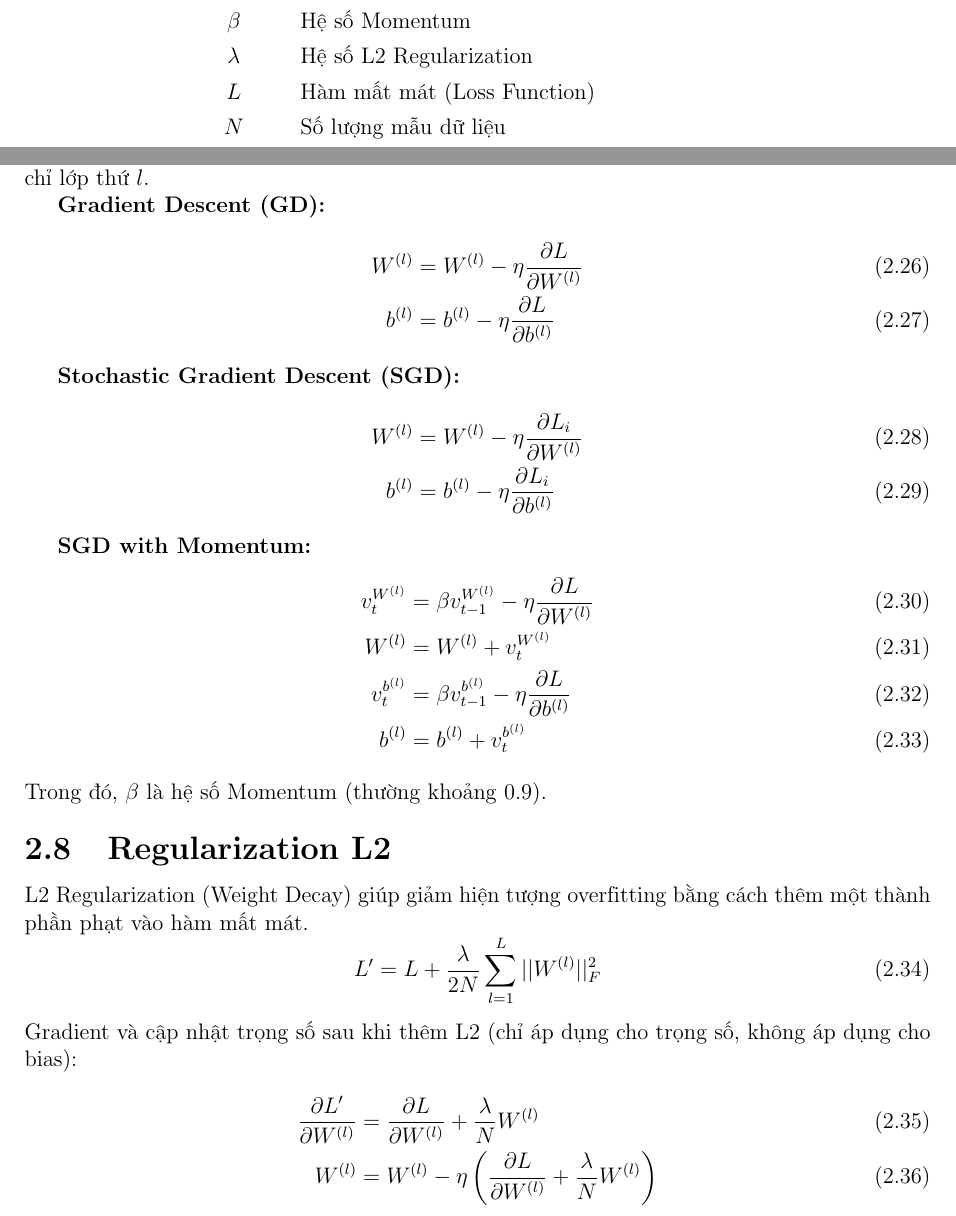
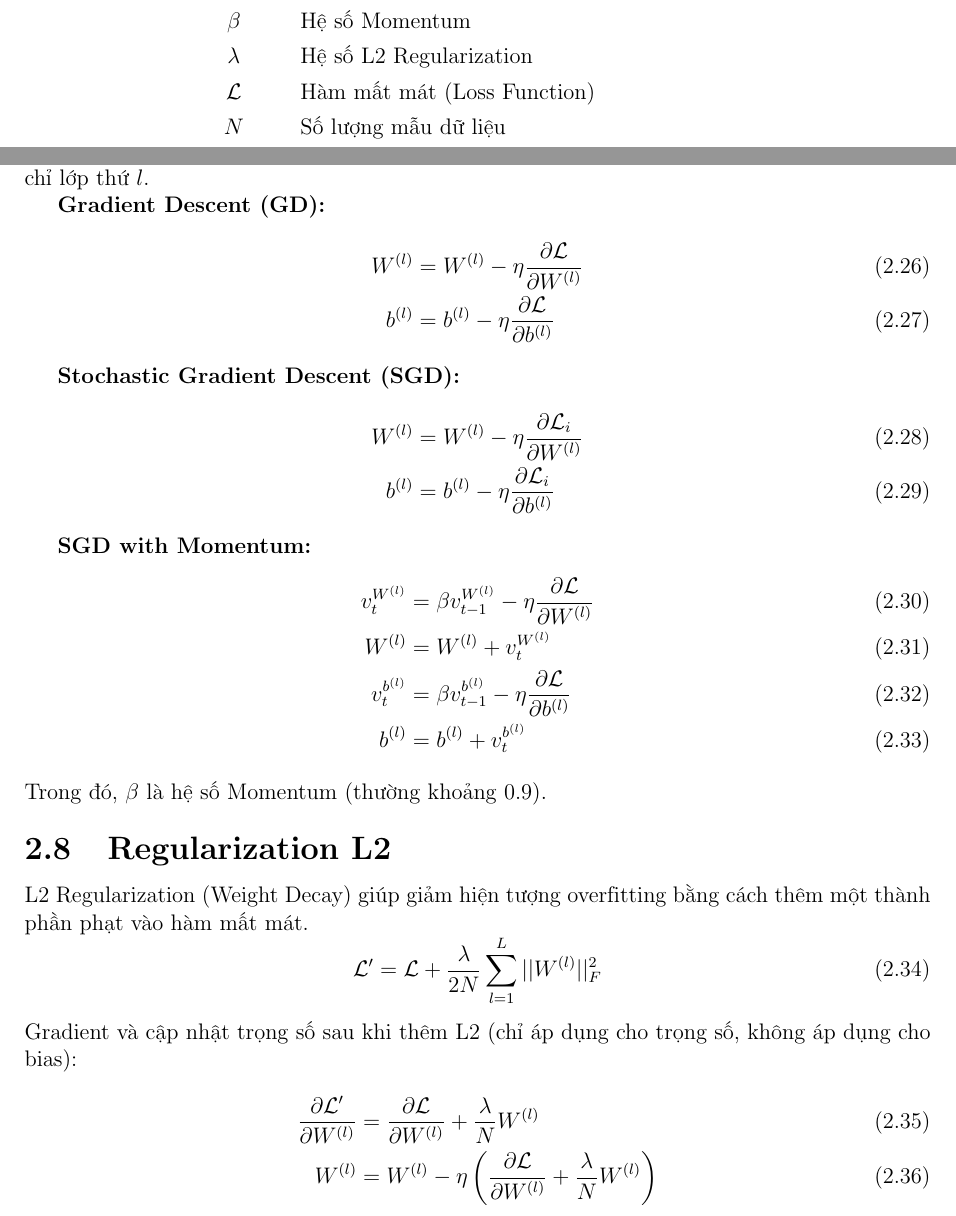
Before and after one commit to thyelmot/BAO_CAO_NHAP_MON_TRI_TUE_NHAN_TAO, a LaTeX document (bao_cao_latex/ban_nop.tex): two parts of pages 5 and 10 of 18, joined at a grey line, cut so that both start at the same text. Compiled offline with pdfLaTeX.

Commit message:
Fix Loss notation to mathcal{L} to avoid conflict with layer count L

```diff
--- a/bao_cao_latex/ban_nop.tex
+++ b/bao_cao_latex/ban_nop.tex
@@ -121,7 +121,7 @@ $\delta^{(l)}$ & Sai số lan truyền ngược của lớp thứ $l$ \\
 $\eta$ & Tốc độ học (Learning Rate) \\
 $\beta$ & Hệ số Momentum \\
 $\lambda$ & Hệ số L2 Regularization \\
-$L$ & Hàm mất mát (Loss Function) \\
+$\mathcal{L}$ & Hàm mất mát (Loss Function) \\
 $N$ & Số lượng mẫu dữ liệu \\
 $C$ & Số lượng lớp cần phân loại \\
 \hline
@@ -304,21 +304,21 @@ Thuật toán tối ưu (Optimization Algorithm) là phương pháp cập nhật
 
 \textbf{Gradient Descent (GD):}
 \begin{align}
-    W^{(l)} &= W^{(l)} - \eta \frac{\partial L}{\partial W^{(l)}} \\
-    b^{(l)} &= b^{(l)} - \eta \frac{\partial L}{\partial b^{(l)}}
+    W^{(l)} &= W^{(l)} - \eta \frac{\partial \mathcal{L}}{\partial W^{(l)}} \\
+    b^{(l)} &= b^{(l)} - \eta \frac{\partial \mathcal{L}}{\partial b^{(l)}}
 \end{align}
 
 \textbf{Stochastic Gradient Descent (SGD):}
 \begin{align}
-    W^{(l)} &= W^{(l)} - \eta \frac{\partial L_i}{\partial W^{(l)}} \\
-    b^{(l)} &= b^{(l)} - \eta \frac{\partial L_i}{\partial b^{(l)}}
+    W^{(l)} &= W^{(l)} - \eta \frac{\partial \mathcal{L}_i}{\partial W^{(l)}} \\
+    b^{(l)} &= b^{(l)} - \eta \frac{\partial \mathcal{L}_i}{\partial b^{(l)}}
 \end{align}
 
 \textbf{SGD with Momentum:}
 \begin{align}
-    v_t^{W^{(l)}} &= \beta v_{t-1}^{W^{(l)}} - \eta \frac{\partial L}{\partial W^{(l)}} \\
+    v_t^{W^{(l)}} &= \beta v_{t-1}^{W^{(l)}} - \eta \frac{\partial \mathcal{L}}{\partial W^{(l)}} \\
     W^{(l)} &= W^{(l)} + v_t^{W^{(l)}} \\
-    v_t^{b^{(l)}} &= \beta v_{t-1}^{b^{(l)}} - \eta \frac{\partial L}{\partial b^{(l)}} \\
+    v_t^{b^{(l)}} &= \beta v_{t-1}^{b^{(l)}} - \eta \frac{\partial \mathcal{L}}{\partial b^{(l)}} \\
     b^{(l)} &= b^{(l)} + v_t^{b^{(l)}}
 \end{align}
 Trong đó, $\beta$ là hệ số Momentum (thường khoảng 0.9).
@@ -326,12 +326,12 @@ Trong đó, $\beta$ là hệ số Momentum (thường khoảng 0.9).
 \section{Regularization L2}
 L2 Regularization (Weight Decay) giúp giảm hiện tượng overfitting bằng cách thêm một thành phần phạt vào hàm mất mát.
 \begin{equation}
-    L' = L + \frac{\lambda}{2N} \sum_{l=1}^L ||W^{(l)}||_F^2
+    \mathcal{L}' = \mathcal{L} + \frac{\lambda}{2N} \sum_{l=1}^L ||W^{(l)}||_F^2
 \end{equation}
 Gradient và cập nhật trọng số sau khi thêm L2 (chỉ áp dụng cho trọng số, không áp dụng cho bias):
 \begin{align}
-    \frac{\partial L'}{\partial W^{(l)}} &= \frac{\partial L}{\partial W^{(l)}} + \frac{\lambda}{N} W^{(l)} \\
-    W^{(l)} &= W^{(l)} - \eta \left( \frac{\partial L}{\partial W^{(l)}} + \frac{\lambda}{N} W^{(l)} \right)
+    \frac{\partial \mathcal{L}'}{\partial W^{(l)}} &= \frac{\partial \mathcal{L}}{\partial W^{(l)}} + \frac{\lambda}{N} W^{(l)} \\
+    W^{(l)} &= W^{(l)} - \eta \left( \frac{\partial \mathcal{L}}{\partial W^{(l)}} + \frac{\lambda}{N} W^{(l)} \right)
 \end{align}
 
 
```
Also changed, not shown: bao_cao_latex/bao_cao_de_so_5.pdf, bao_cao_latex/ban_nop.tex (14 more changed lines).
